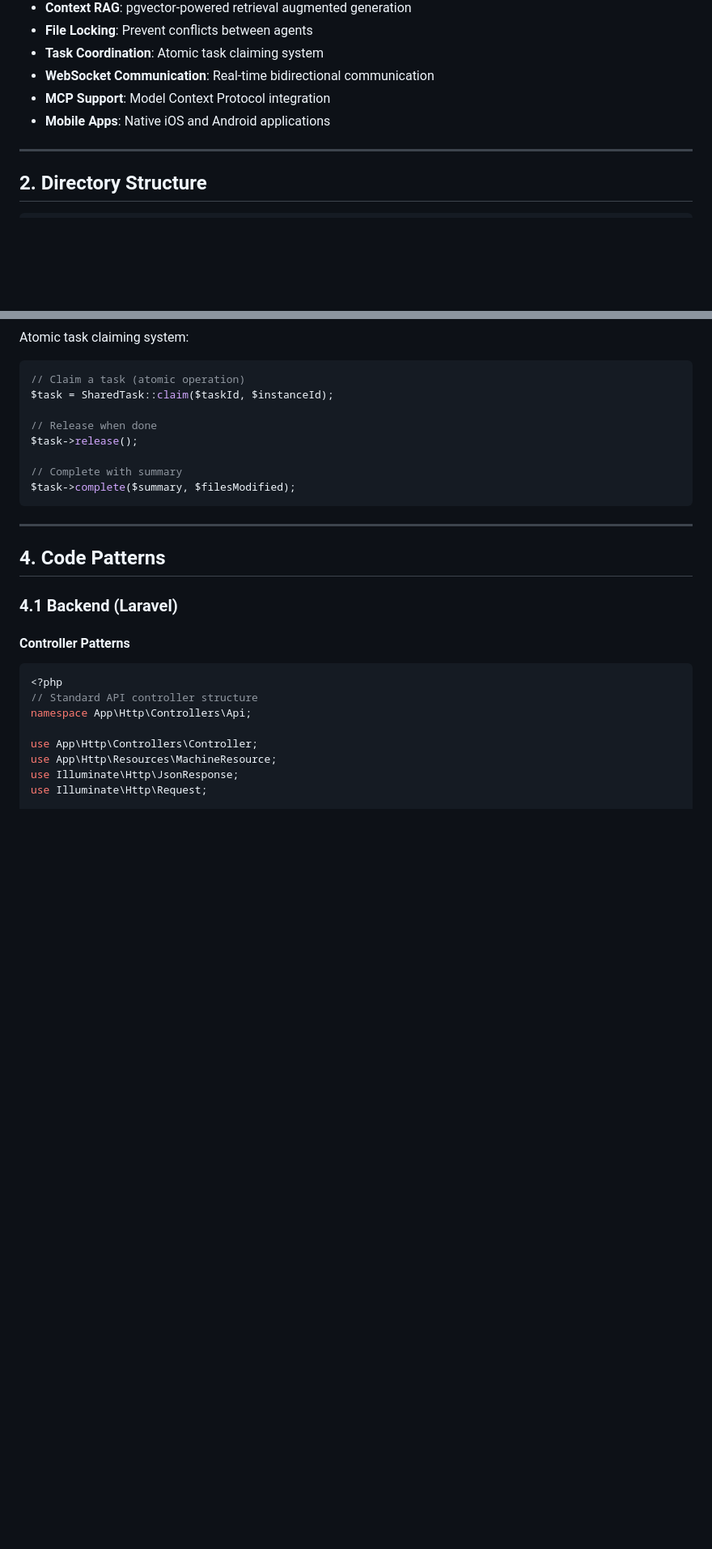
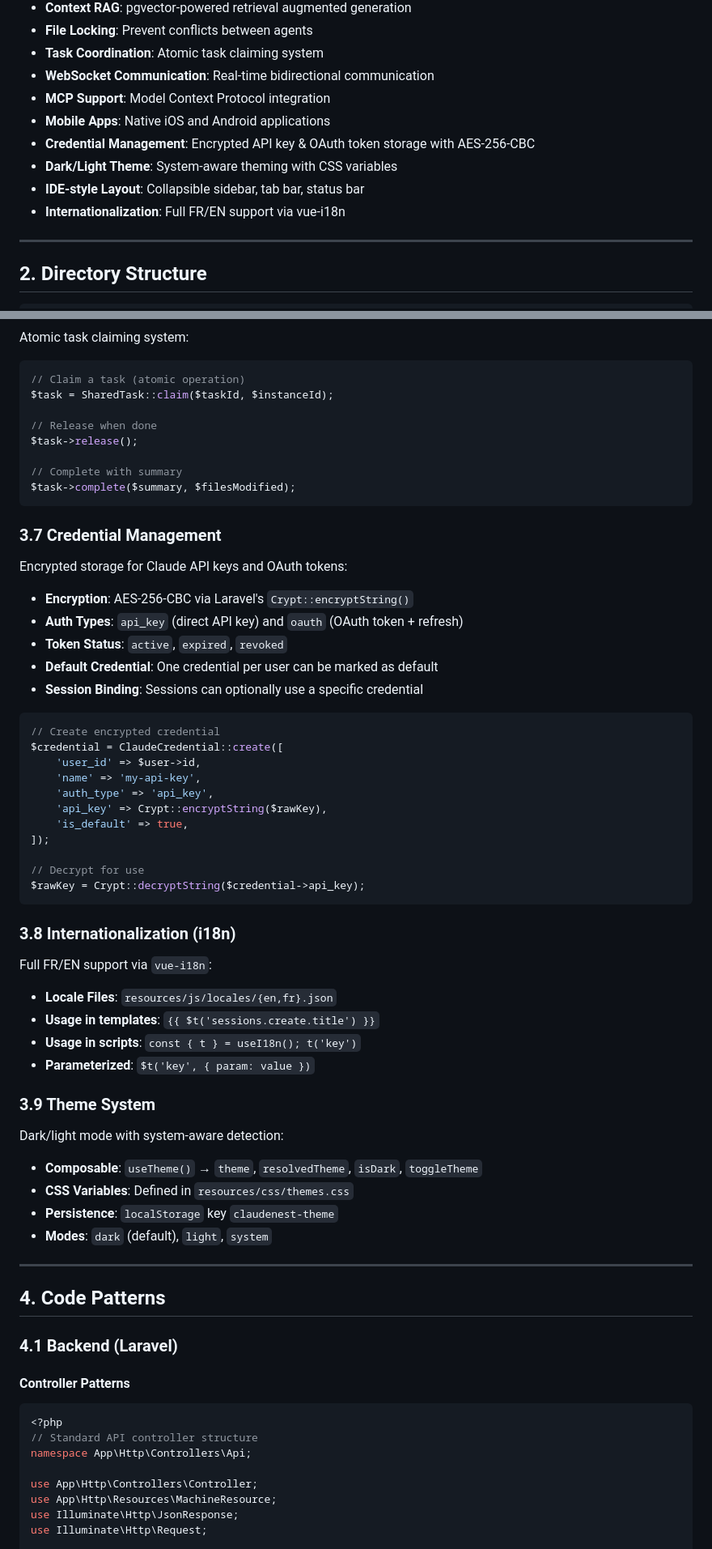
Before and after one commit to QrCommunication/claudenest, a Markdown page: CLAUDE.md, 2 parts joined by grey strips. Shown at 81% size. GitHub-like rendering; blank space fills up the shorter version.

````diff
--- a/CLAUDE.md
+++ b/CLAUDE.md
@@ -87,6 +87,10 @@ flowchart TB
 - **WebSocket Communication**: Real-time bidirectional communication
 - **MCP Support**: Model Context Protocol integration
 - **Mobile Apps**: Native iOS and Android applications
+- **Credential Management**: Encrypted API key & OAuth token storage with AES-256-CBC
+- **Dark/Light Theme**: System-aware theming with CSS variables
+- **IDE-style Layout**: Collapsible sidebar, tab bar, status bar
+- **Internationalization**: Full FR/EN support via vue-i18n
 
 ---
 
@@ -356,6 +378,48 @@ $task->release();
 $task->complete($summary, $filesModified);
 ```
 
+### 3.7 Credential Management
+
+Encrypted storage for Claude API keys and OAuth tokens:
+
+- **Encryption**: AES-256-CBC via Laravel's `Crypt::encryptString()`
+- **Auth Types**: `api_key` (direct API key) and `oauth` (OAuth token + refresh)
+- **Token Status**: `active`, `expired`, `revoked`
+- **Default Credential**: One credential per user can be marked as default
+- **Session Binding**: Sessions can optionally use a specific credential
+
+```php
+// Create encrypted credential
+$credential = ClaudeCredential::create([
+    'user_id' => $user->id,
+    'name' => 'my-api-key',
+    'auth_type' => 'api_key',
+    'api_key' => Crypt::encryptString($rawKey),
+    'is_default' => true,
+]);
+
+// Decrypt for use
+$rawKey = Crypt::decryptString($credential->api_key);
+```
+
+### 3.8 Internationalization (i18n)
+
+Full FR/EN support via `vue-i18n`:
+
+- **Locale Files**: `resources/js/locales/{en,fr}.json`
+- **Usage in templates**: `{{ $t('sessions.create.title') }}`
+- **Usage in scripts**: `const { t } = useI18n(); t('key')`
+- **Parameterized**: `$t('key', { param: value })`
+
+### 3.9 Theme System
+
+Dark/light mode with system-aware detection:
+
+- **Composable**: `useTheme()` → `theme`, `resolvedTheme`, `isDark`, `toggleTheme`
+- **CSS Variables**: Defined in `resources/css/themes.css`
+- **Persistence**: `localStorage` key `claudenest-theme`
+- **Modes**: `dark` (default), `light`, `system`
+
 ---
 
 ## 4. Code Patterns
````
Also changed, not shown: other parts of CLAUDE.md (+54 -2 lines).
